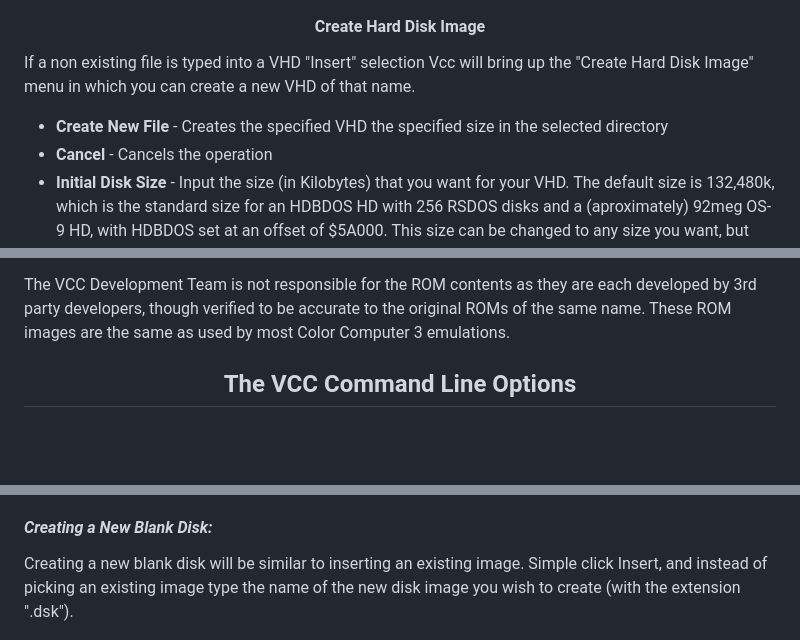
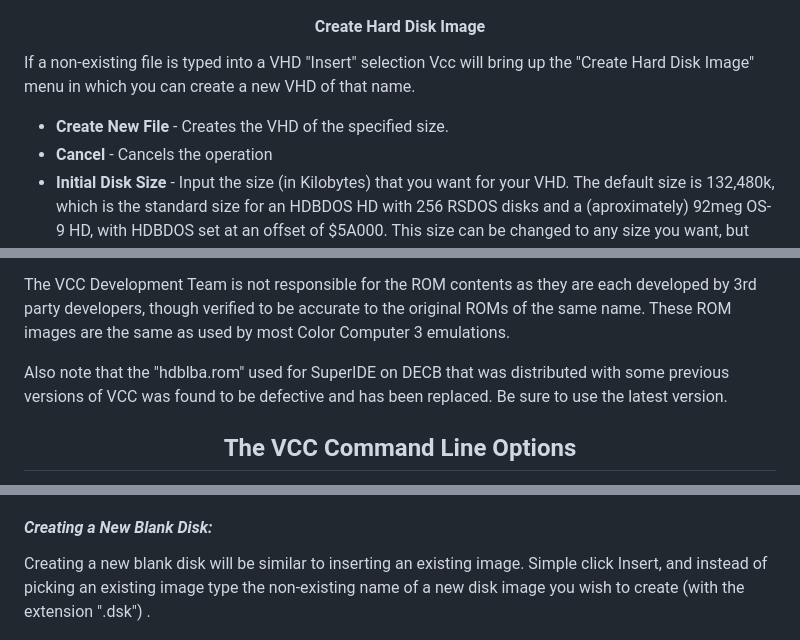
Before and after one commit to VCCE/VCC, a Markdown page: docs/UserGuide.md, 3 parts joined by grey strips. Drawn GitHub-style; blank space fills up the shorter version.

```diff
--- a/docs/UserGuide.md
+++ b/docs/UserGuide.md
@@ -1445,12 +1446,11 @@ adds fields for selecting two harddrive files (.vhd)
 <p align=center><img src="images/ugima19.jpeg" alt="UG Image 19"></img></p>
 <h4 align=center>Create Hard Disk Image</h4>
 
-If a non existing file is typed into a VHD "Insert" selection Vcc will
+If a non-existing file is typed into a VHD "Insert" selection Vcc will
 bring up the "Create Hard Disk Image" menu in which you can create a new
 VHD of that name.
 
-  - **Create New File** - Creates the specified VHD
-     the specified size in the selected directory
+  - **Create New File** - Creates the VHD of the specified size.
   - **Cancel** - Cancels the operation
   - **Initial Disk Size** - Input the size (in Kilobytes) that you want
     for your VHD. The default size is 132,480k, which is the standard
@@ -2284,6 +2283,10 @@ emulation.
  be accurate to the original ROMs of the same name. These ROM images
  are the same as used by most Color Computer 3 emulations.
 
+ Also note that the "hdblba.rom" used for SuperIDE on DECB that was
+ distributed with some previous versions of VCC was found to be
+ defective and has been replaced.  Be sure to use the latest version.
+
 <div style="page-break-after: always;"></div>
 <h2 align="center">The VCC Command Line Options</h2>
 
@@ -2511,8 +2519,9 @@ AciaFileWrPath=AciaFile.txt<br>
 
  Creating a new blank disk will be similar to inserting an existing
  image. Simple click Insert, and instead of picking an existing image
- type the name of the new disk image you wish to create (with the
- extension ".dsk").
+ type the non-existing name of a new disk image you wish to create
+ (with the extension ".dsk")
+ .
 <p><img src="images/ugima38.png" alt="UG Image 38"></img></p>
 <p align=center><img src="images/ugima39.png" alt="UG Image 39"></img></p>
 
```
Also changed, not shown: other parts of docs/UserGuide.md (+33 -28 lines), docs/images/ugima42.png.
